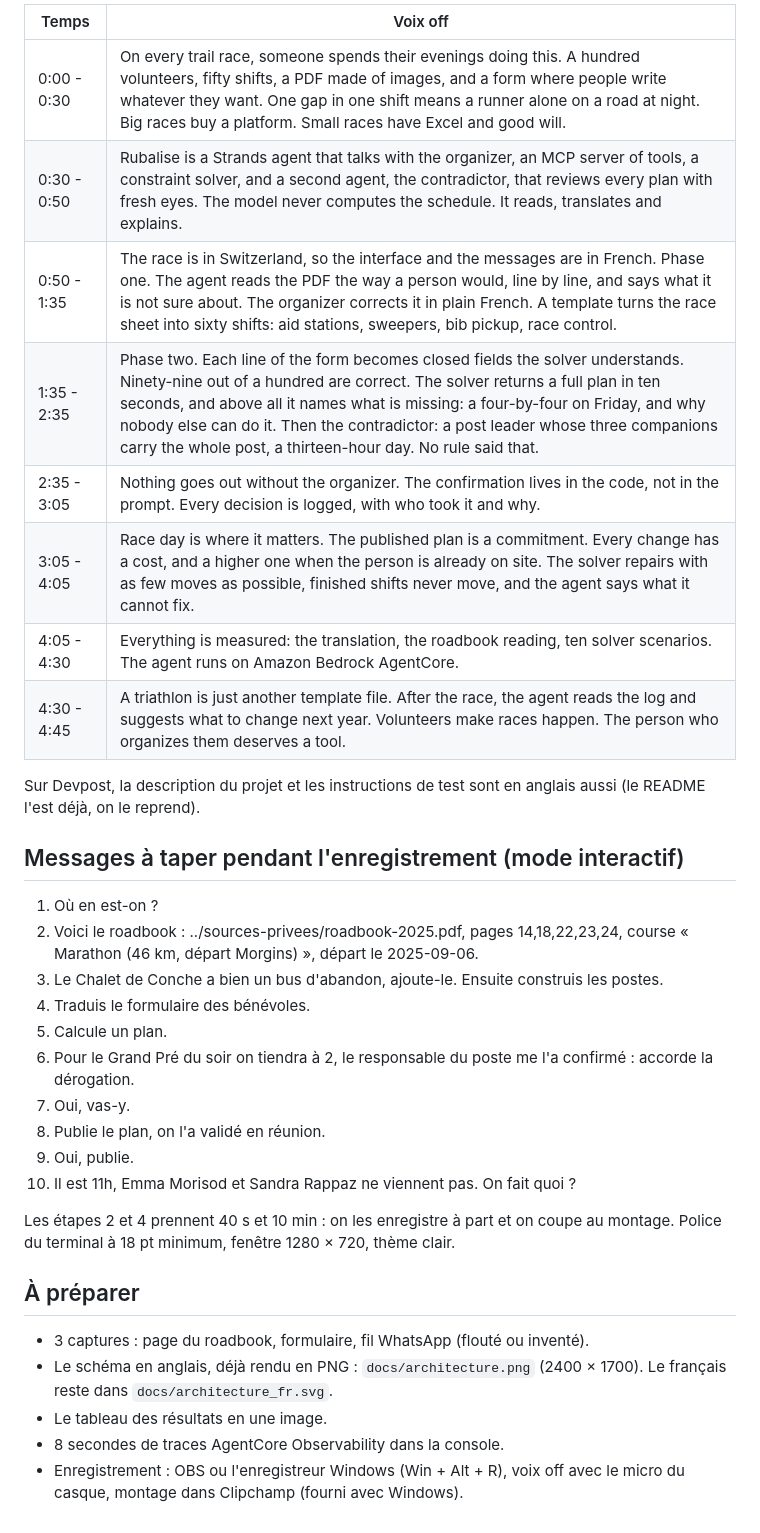
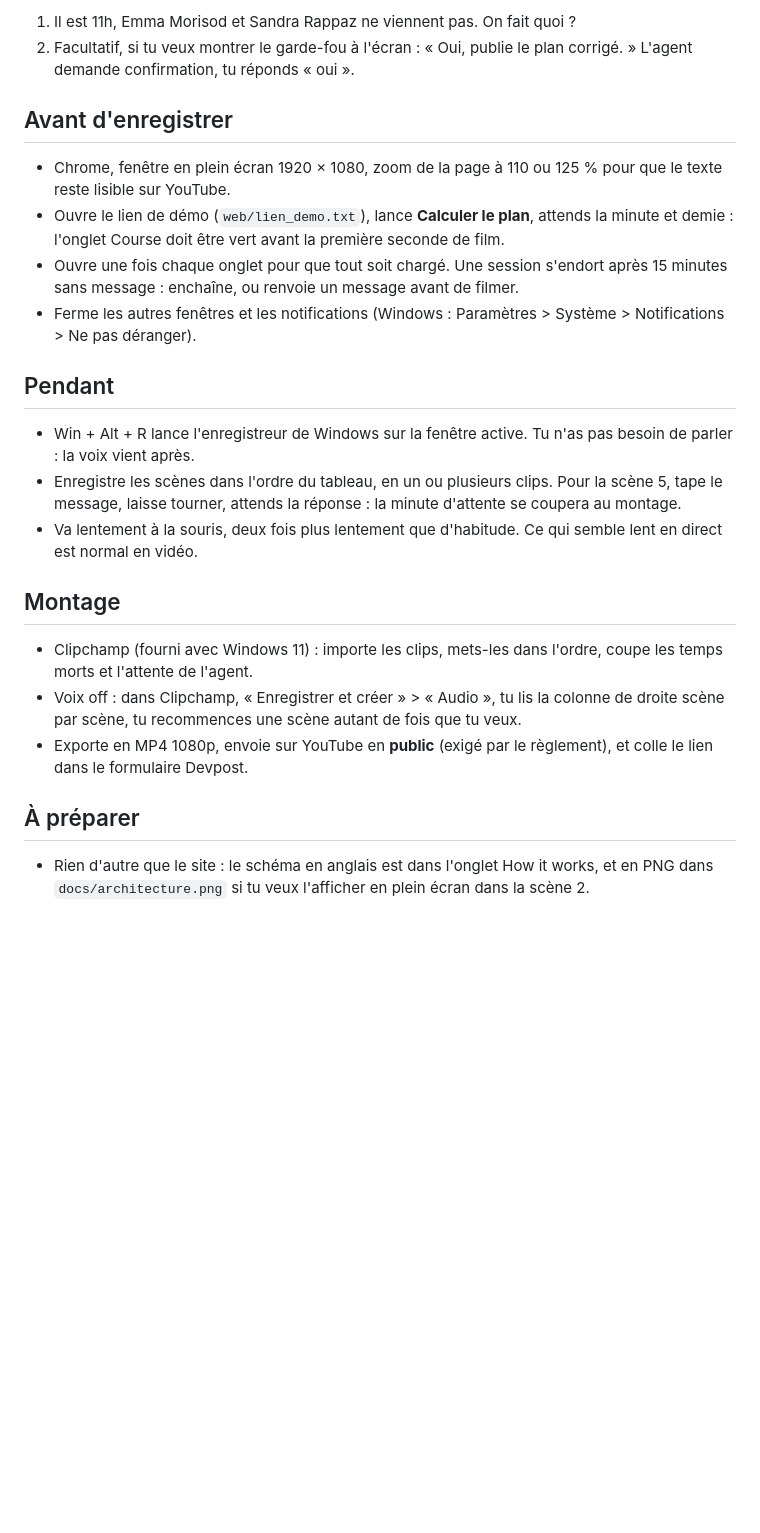
Before and after one commit to YISOWAK/rubalise, a Markdown page: plan/08-video.md, the part around one of its changes. Drawn GitHub-style; blank space fills up the shorter version.

Commit message:
Vidéo : script réécrit en visite du site, six scènes, voix off anglaise
Co-Authored-By: Claude Fable 5.1 <noreply@anthropic.com>

```diff
--- a/plan/08-video.md
+++ b/plan/08-video.md
@@ -21,36 +21,26 @@ Règle Devpost : « All Submission materials must be in English or, if not in En
 
-| Temps | Voix off |
-|---|---|
-| 0:00 - 0:30 | On every trail race, someone spends their evenings doing this. A hundred volunteers, fifty shifts, a PDF made of images, and a form where people write whatever they want. One gap in one shift means a runner alone on a road at night. Big races buy a platform. Small races have Excel and good will. |
-| 0:30 - 0:50 | Rubalise is a Strands agent that talks with the organizer, an MCP server of tools, a constraint solver, and a second agent, the contradictor, that reviews every plan with fresh eyes. The model never computes the schedule. It reads, translates and explains. |
-| 0:50 - 1:35 | The race is in Switzerland, so the interface and the messages are in French. Phase one. The agent reads the PDF the way a person would, line by line, and says what it is not sure about. The organizer corrects it in plain French. A template turns the race sheet into sixty shifts: aid stations, sweepers, bib pickup, race control. |
-| 1:35 - 2:35 | Phase two. Each line of the form becomes closed fields the solver understands. Ninety-nine out of a hundred are correct. The solver returns a full plan in ten seconds, and above all it names what is missing: a four-by-four on Friday, and why nobody else can do it. Then the contradictor: a post leader whose three companions carry the whole post, a thirteen-hour day. No rule said that. |
-| 2:35 - 3:05 | Nothing goes out without the organizer. The confirmation lives in the code, not in the prompt. Every decision is logged, with who took it and why. |
-| 3:05 - 4:05 | Race day is where it matters. The published plan is a commitment. Every change has a cost, and a higher one when the person is already on site. The solver repairs with as few moves as possible, finished shifts never move, and the agent says what it cannot fix. |
-| 4:05 - 4:30 | Everything is measured: the translation, the roadbook reading, ten solver scenarios. The agent runs on Amazon Bedrock AgentCore. |
-| 4:30 - 4:45 | A triathlon is just another template file. After the race, the agent reads the log and suggests what to change next year. Volunteers make races happen. The person who organizes them deserves a tool. |
+1. Il est 11h, Emma Morisod et Sandra Rappaz ne viennent pas. On fait quoi ?
+2. Facultatif, si tu veux montrer le garde-fou à l'écran : « Oui, publie le plan corrigé. » L'agent demande confirmation, tu réponds « oui ».
 
-Sur Devpost, la description du projet et les instructions de test sont en anglais aussi (le README l'est déjà, on le reprend).
+## Avant d'enregistrer
 
-## Messages à taper pendant l'enregistrement (mode interactif)
+- Chrome, fenêtre en plein écran 1920 × 1080, zoom de la page à 110 ou 125 % pour que le texte reste lisible sur YouTube.
+- Ouvre le lien de démo (`web/lien_demo.txt`), lance **Calculer le plan**, attends la minute et demie : l'onglet Course doit être vert avant la première seconde de film.
+- Ouvre une fois chaque onglet pour que tout soit chargé. Une session s'endort après 15 minutes sans message : enchaîne, ou renvoie un message avant de filmer.
+- Ferme les autres fenêtres et les notifications (Windows : Paramètres > Système > Notifications > Ne pas déranger).
 
-1. Où en est-on ?
-2. Voici le roadbook : ../sources-privees/roadbook-2025.pdf, pages 14,18,22,23,24, course « Marathon (46 km, départ Morgins) », départ le 2025-09-06.
-3. Le Chalet de Conche a bien un bus d'abandon, ajoute-le. Ensuite construis les postes.
-4. Traduis le formulaire des bénévoles.
-5. Calcule un plan.
-6. Pour le Grand Pré du soir on tiendra à 2, le responsable du poste me l'a confirmé : accorde la dérogation.
-7. Oui, vas-y.
-8. Publie le plan, on l'a validé en réunion.
-9. Oui, publie.
-10. Il est 11h, Emma Morisod et Sandra Rappaz ne viennent pas. On fait quoi ?
+## Pendant
 
-Les étapes 2 et 4 prennent 40 s et 10 min : on les enregistre à part et on coupe au montage. Police du terminal à 18 pt minimum, fenêtre 1280 × 720, thème clair.
+- Win + Alt + R lance l'enregistreur de Windows sur la fenêtre active. Tu n'as pas besoin de parler : la voix vient après.
+- Enregistre les scènes dans l'ordre du tableau, en un ou plusieurs clips. Pour la scène 5, tape le message, laisse tourner, attends la réponse : la minute d'attente se coupera au montage.
+- Va lentement à la souris, deux fois plus lentement que d'habitude. Ce qui semble lent en direct est normal en vidéo.
+
+## Montage
+
+- Clipchamp (fourni avec Windows 11) : importe les clips, mets-les dans l'ordre, coupe les temps morts et l'attente de l'agent.
+- Voix off : dans Clipchamp, « Enregistrer et créer » > « Audio », tu lis la colonne de droite scène par scène, tu recommences une scène autant de fois que tu veux.
+- Exporte en MP4 1080p, envoie sur YouTube en **public** (exigé par le règlement), et colle le lien dans le formulaire Devpost.
 
 ## À préparer
 
-- 3 captures : page du roadbook, formulaire, fil WhatsApp (flouté ou inventé).
-- Le schéma en anglais, déjà rendu en PNG : `docs/architecture.png` (2400 × 1700). Le français reste dans `docs/architecture_fr.svg`.
-- Le tableau des résultats en une image.
-- 8 secondes de traces AgentCore Observability dans la console.
-- Enregistrement : OBS ou l'enregistreur Windows (Win + Alt + R), voix off avec le micro du casque, montage dans Clipchamp (fourni avec Windows).
+- Rien d'autre que le site : le schéma en anglais est dans l'onglet How it works, et en PNG dans `docs/architecture.png` si tu veux l'afficher en plein écran dans la scène 2.
```
Also changed, not shown: other parts of plan/08-video.md (+14 -14 lines).
